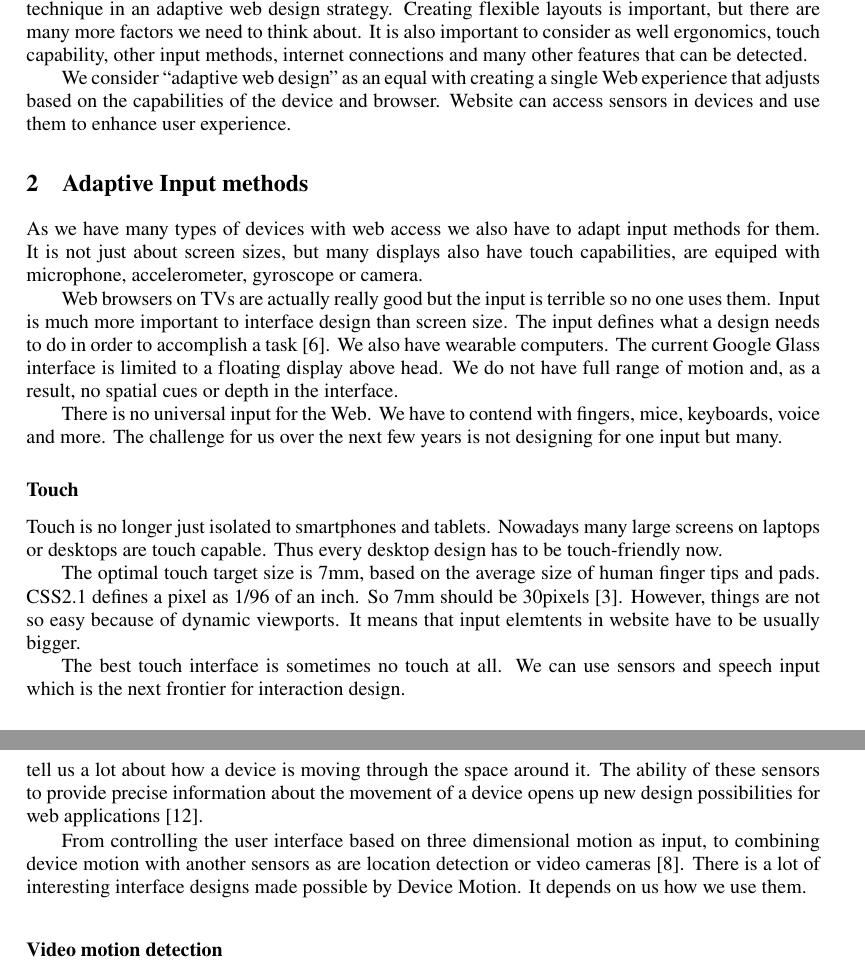
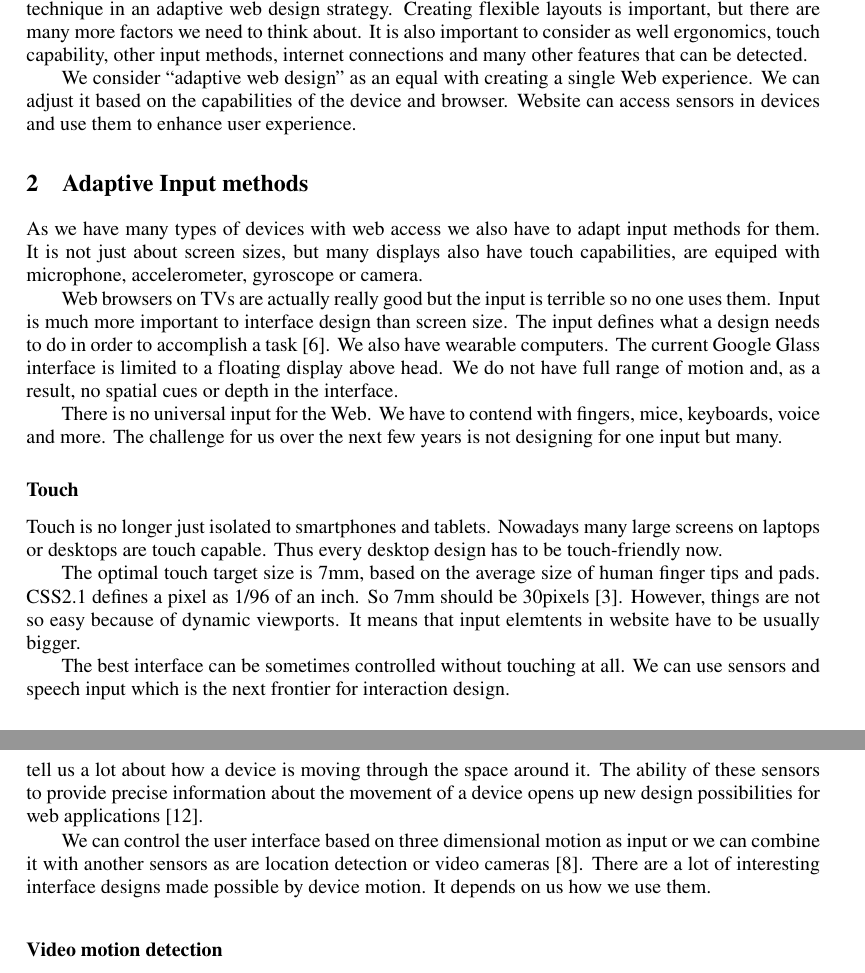
Before and after one commit to janantala/beyond-adaptive-web-design, a LaTeX document (paper/paper.tex): two parts of pages 2 and 3 of 6, joined at a grey line, cut so that both start at the same text. Compiled offline with pdfLaTeX.

Commit message:
refactor: restyle sentences

```diff
--- a/paper/paper.tex
+++ b/paper/paper.tex
@@ -35,7 +35,7 @@ The power of the web is its ubiquity. No one knows what the landscape is going t
 
 Adaptive web design is fundamentally progressive enhancement, but it is being applied to a much larger and more diverse landscape. We now have Web-enabled smartphones, tablets, e-readers, netbooks, watches, TVs, phablets, notebooks, game consoles, cars and more. We also have many types of internet networks with different speed, latency and quality. Responsive design is also one technique in an adaptive web design strategy. Creating flexible layouts is important, but there are many more factors we need to think about. It is also important to consider as well ergonomics, touch capability, other input methods, internet connections and many other features that can be detected.
 
-We consider ``adaptive web design'' as an equal with creating a single Web experience that adjusts based on the capabilities of the device and browser. Website can access sensors in devices and use them to enhance user experience.
+We consider ``adaptive web design'' as an equal with creating a single Web experience. We can adjust it based on the capabilities of the device and browser. Website can access sensors in devices and use them to enhance user experience.
 
 
 \section{Adaptive Input methods}
@@ -53,7 +53,7 @@ Touch is no longer just isolated to smartphones and tablets. Nowadays many large
 
 The optimal touch target size is 7mm, based on the average size of human finger tips and pads. CSS2.1 defines a pixel as 1/96 of an inch. So 7mm should be 30pixels~\cite{designingfortouch}. However, things are not so easy because of dynamic viewports. It means that input elemtents in website have to be usually bigger.
 
-The best touch interface is sometimes no touch at all. We can use sensors and speech input which is the next frontier for interaction design.
+The best interface can be sometimes controlled without touching at all. We can use sensors and speech input which is the next frontier for interaction design.
 
 % subsubsection touch (end)
 
@@ -71,7 +71,7 @@ We can now use speech recognition to take a full control of the web site as we h
 
 We can use a lot of sensors in the devices to detect the device motion. It is made possible by a combination of always-on sensors as are an accelerometer a gyroscope, and a magnetometer, that tell us a lot about how a device is moving through the space around it. The ability of these sensors to provide precise information about the movement of a device opens up new design possibilities for web applications~\cite{ultrabooks}.
 
-From controlling the user interface based on three dimensional motion as input, to combining device motion with another sensors as are location detection or video cameras~\cite{AccelerationAndGyroscope}. There is a lot of interesting interface designs made possible by Device Motion. It depends on us how we use them.
+We can control the user interface based on three dimensional motion as input or we can combine it with another sensors as are location detection or video cameras~\cite{AccelerationAndGyroscope}. There are a lot of interesting interface designs made possible by device motion. It depends on us how we use them.
 
 % subsubsection device_motion (end)
 
```
Also changed, not shown: fixes.md (+1 -1 lines), review.md (+0 -5 lines), README.md, paper/paper.tex (4 more changed lines).
